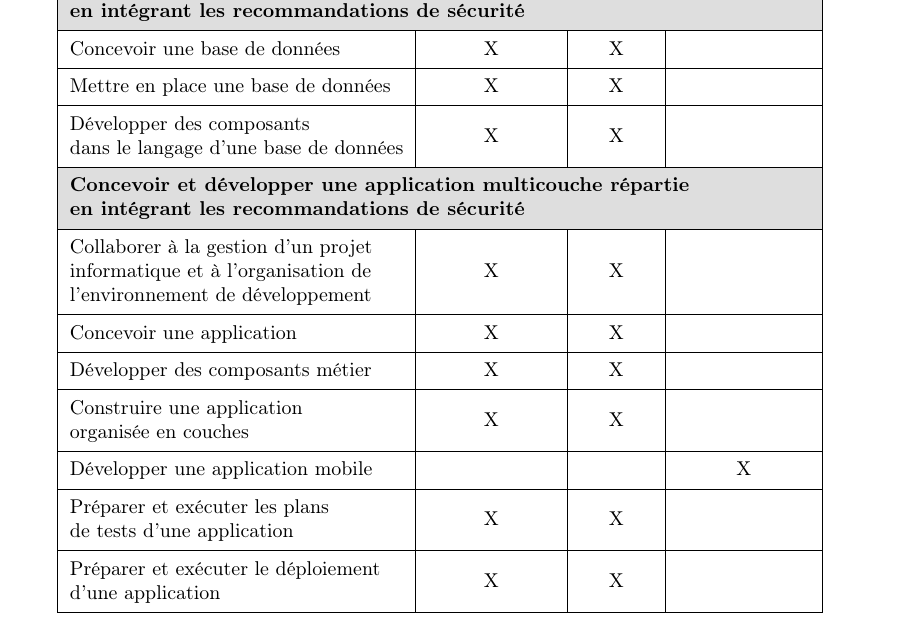
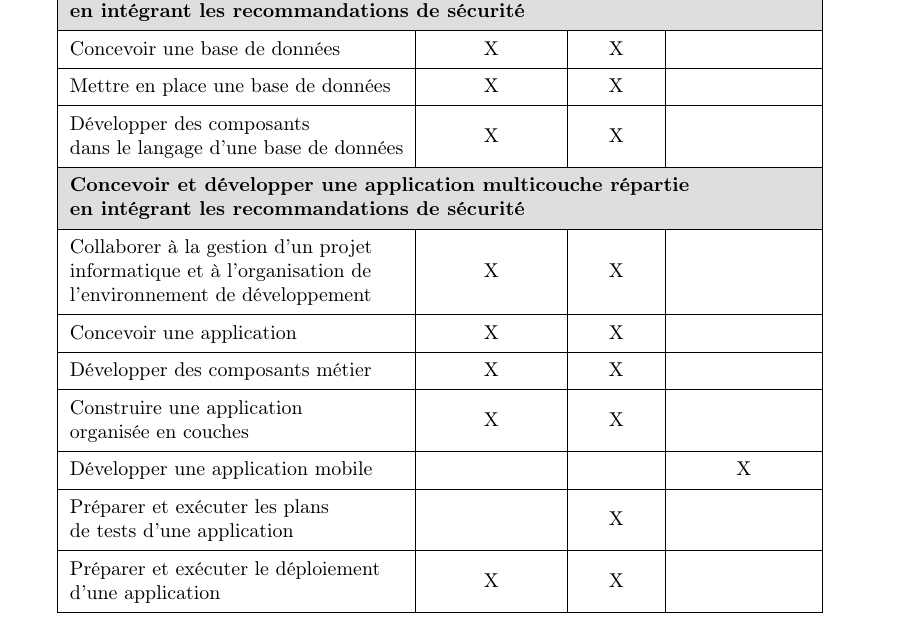
Before and after one commit to schcsaba/cda-dossier, a LaTeX thesis (main.tex, which reads liste-des-competences.tex): part of page 9 of 78, cut so that both start at the same text. Compiled offline with pdfLaTeX.

Commit message:
remove the oral presentation of tests

```diff
--- a/liste-des-competences.tex
+++ b/liste-des-competences.tex
@@ -23,6 +23,6 @@
     {Développer des composants métier}    & X             & X &                                                        \\
     {Construire une application                                                                                        \\ organisée en couches}    & X              & X  & \\
     {Développer une application mobile}   &               &   & X                                                      \\
-    {Préparer et exécuter les plans                                                                                    \\ de tests d'une application}   & X              & X  &                                                      \\
+    {Préparer et exécuter les plans                                                                                    \\ de tests d'une application}   &              & X  &                                                      \\
     {Préparer et exécuter le déploiement                                                                               \\ d'une application}   & X              & X  &                                                     \\
 \end{tblr}
```
Also changed, not shown: 1 other file.
